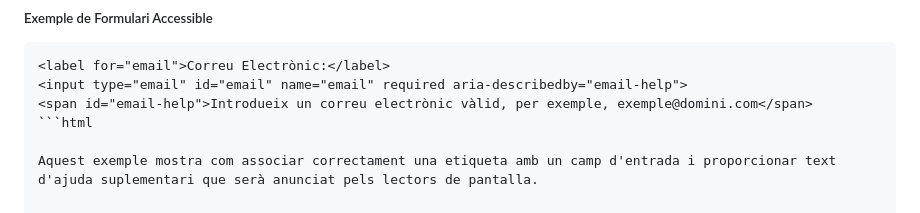
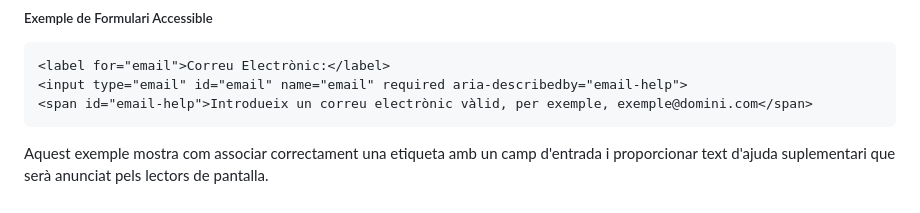
Before and after one commit to ctrl-alt-d/lm, a Markdown page: TEMA_2/html04.md, the part around the change. GitHub-like rendering.

Commit message:
fix typo

````diff
--- a/TEMA_2/html04.md
+++ b/TEMA_2/html04.md
@@ -265,7 +265,7 @@ Per a grups de camps relacionats com ara botons de ràdio i caselles de selecci
 <label for="email">Correu Electrònic:</label>
 <input type="email" id="email" name="email" required aria-describedby="email-help">
 <span id="email-help">Introdueix un correu electrònic vàlid, per exemple, exemple@domini.com</span>
-```html
+```
 
 Aquest exemple mostra com associar correctament una etiqueta amb un camp d'entrada i proporcionar text d'ajuda suplementari que serà anunciat pels lectors de pantalla.
 
````
